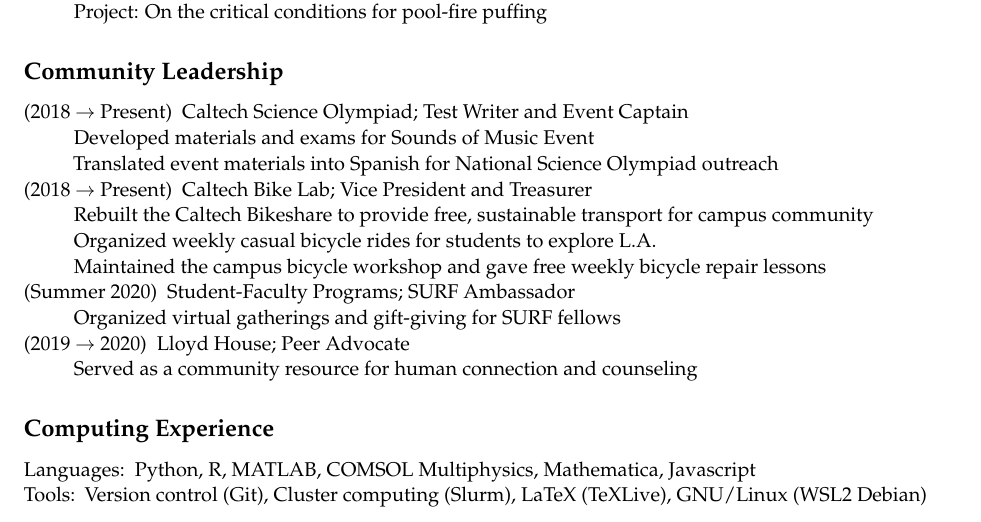
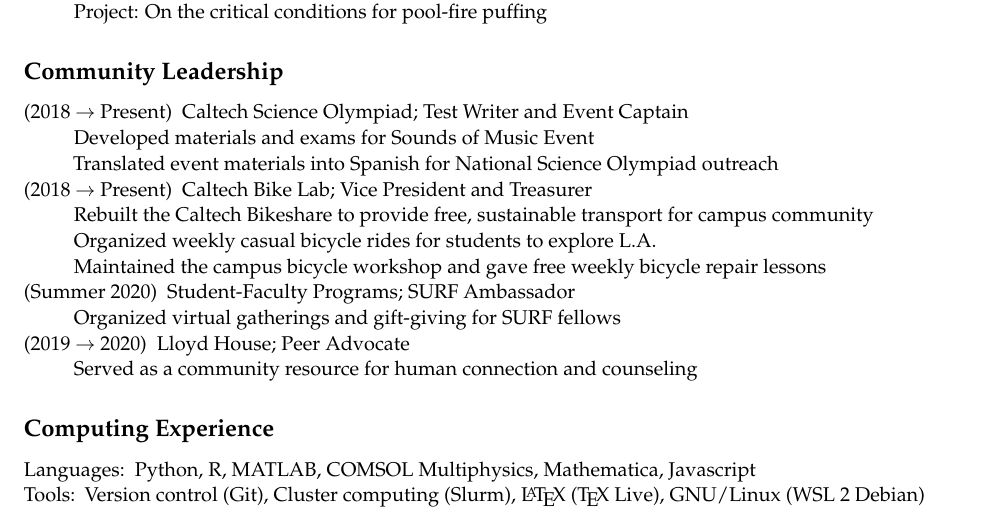
Before and after one commit to lord-zo/misc, a LaTeX CV (cv/lxvm_cv_feb_2021.tex): part of the page, cut so that both start at the same text. Compiled offline with pdfLaTeX.

Commit message:
proper tex logos

```diff
--- a/cv/lxvm_cv_feb_2021.tex
+++ b/cv/lxvm_cv_feb_2021.tex
@@ -122,7 +122,7 @@
 
 \begin{enumerate}
 	\item [Languages:] Python, R, MATLAB, COMSOL Multiphysics, Mathematica, Javascript
-	\item [Tools:] Version control (Git), Cluster computing (Slurm), LaTeX (TeXLive), GNU/Linux (WSL2 Debian)
+	\item [Tools:] Version control (Git), Cluster computing (Slurm), \LaTeX\ (\TeX\ Live), GNU/Linux (WSL 2 Debian)
 \end{enumerate}
 
 \end{document}
```
